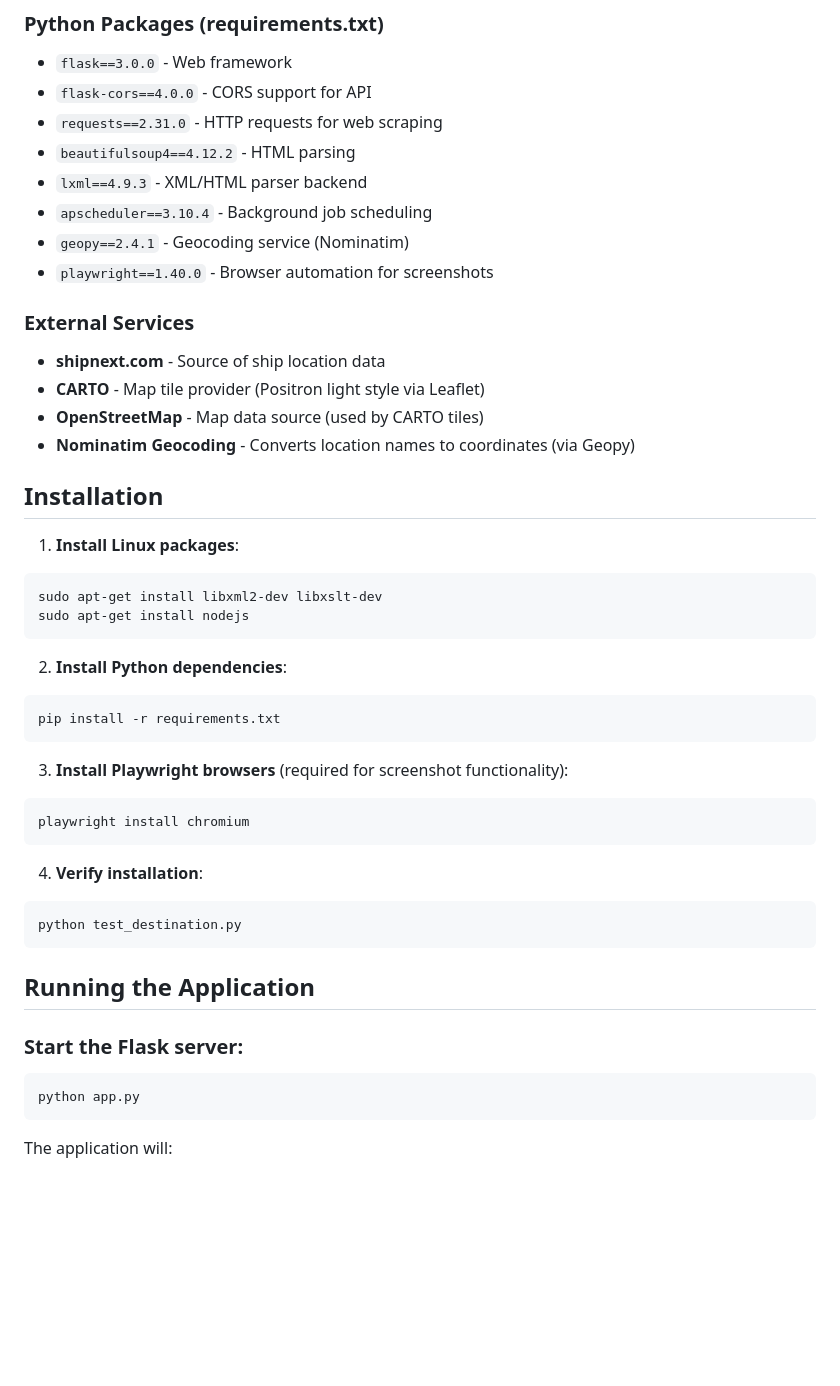
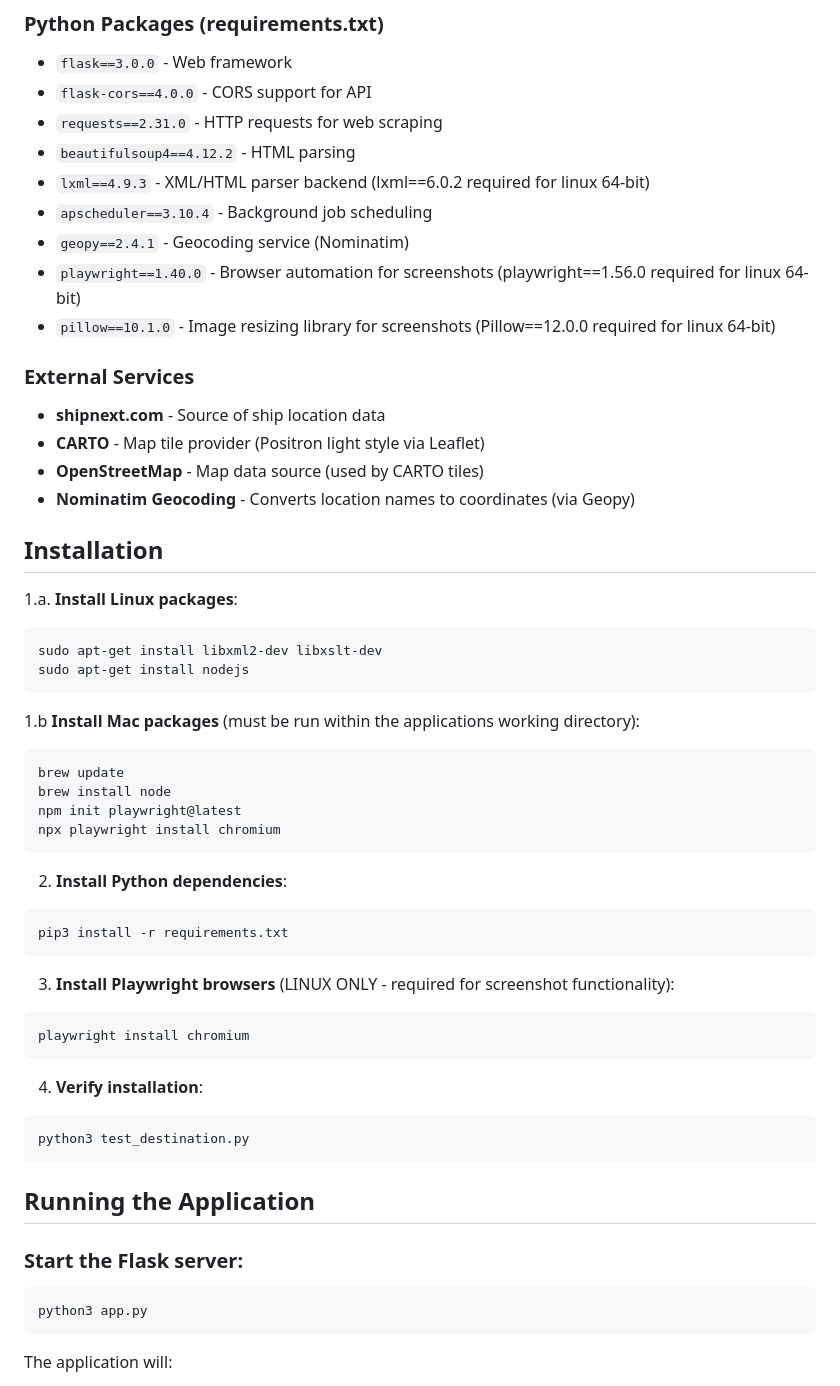
Before and after one commit to nickmyku/italian-job, a Markdown page: README.md, the part around the change. GitHub-like rendering; blank space fills up the shorter version.

Commit message:
Update README.md
updated install directions and requirements

````diff
--- a/README.md
+++ b/README.md
@@ -178,10 +178,11 @@ CSS styling for the application including:
 - `flask-cors==4.0.0` - CORS support for API
 - `requests==2.31.0` - HTTP requests for web scraping
 - `beautifulsoup4==4.12.2` - HTML parsing
-- `lxml==4.9.3` - XML/HTML parser backend
+- `lxml==4.9.3` - XML/HTML parser backend (lxml==6.0.2 required for linux 64-bit)
 - `apscheduler==3.10.4` - Background job scheduling
 - `geopy==2.4.1` - Geocoding service (Nominatim)
-- `playwright==1.40.0` - Browser automation for screenshots
+- `playwright==1.40.0` - Browser automation for screenshots (playwright==1.56.0 required for linux 64-bit)
+- `pillow==10.1.0` - Image resizing library for screenshots (Pillow==12.0.0 required for linux 64-bit)
 
 ### External Services
 - **shipnext.com** - Source of ship location data
@@ -191,32 +192,40 @@ CSS styling for the application including:
 
 ## Installation
 
-1. **Install Linux packages**:
+1.a. **Install Linux packages**:
 ```bash
 sudo apt-get install libxml2-dev libxslt-dev
 sudo apt-get install nodejs
 ```
 
+1.b **Install Mac packages** (must be run within the applications working directory):
+```bash
+brew update
+brew install node
+npm init playwright@latest
+npx playwright install chromium
+```
+
 2. **Install Python dependencies**:
 ```bash
-pip install -r requirements.txt
+pip3 install -r requirements.txt
 ```
 
-3. **Install Playwright browsers** (required for screenshot functionality):
+3. **Install Playwright browsers** (LINUX ONLY - required for screenshot functionality):
 ```bash
 playwright install chromium
 ```
 
 4. **Verify installation**:
 ```bash
-python test_destination.py
+python3 test_destination.py
 ```
 
 ## Running the Application
 
 ### Start the Flask server:
 ```bash
-python app.py
+python3 app.py
 ```
 
 The application will:
````
